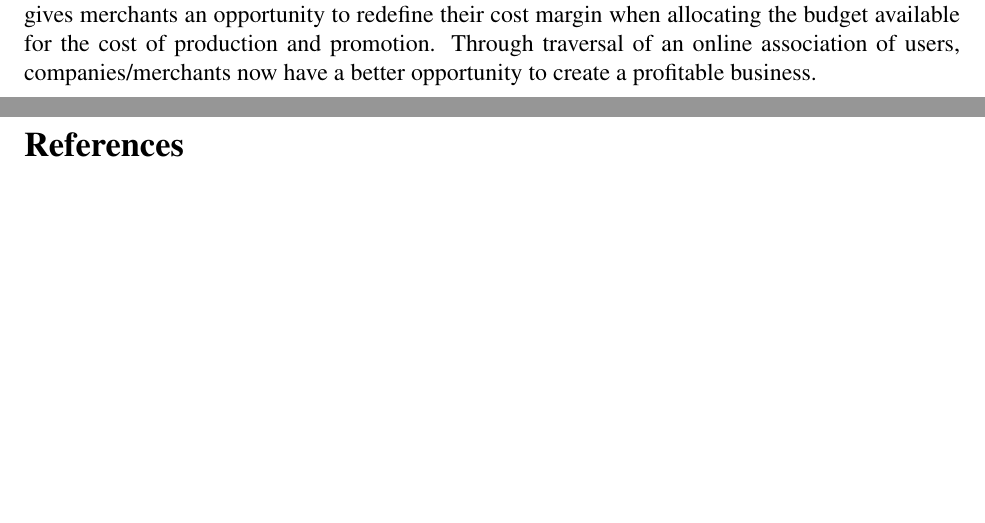
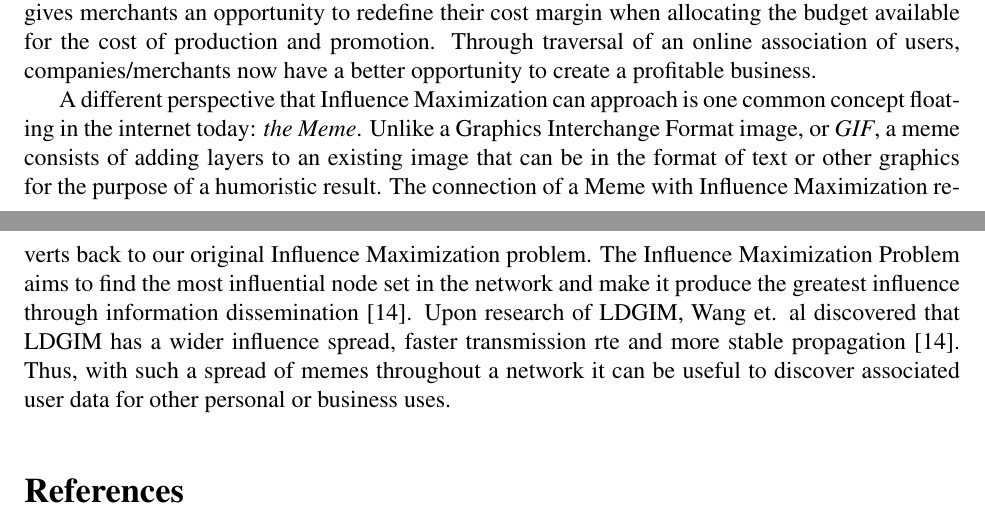
Before and after one commit to gitMarv23/474-comp-net-interop, a LaTeX document (report.tex): two parts of pages 2 and 3 of 4, joined at a grey line, cut so that both start at the same text, the shorter picture padded with empty space. Compiled offline with pdfLaTeX.

Commit message:
added meme perspective for IM

```diff
--- a/report.tex
+++ b/report.tex
@@ -43,6 +43,13 @@ Research involving Inter-temporal pricing conducted by Chen et. al \cite{9188557
 This gives merchants an opportunity to redefine their cost margin when allocating the budget available for the cost of production and promotion.
 Through traversal of an online association of users, companies/merchants now have a better opportunity to create a profitable business.
 
+A different perspective that Influence Maximization can approach is one common concept floating in the internet today: \emph{the Meme}.
+Unlike a Graphics Interchange Format image, or \emph{GIF}, a meme consists of adding layers to an existing image that can be in the format of text or other graphics for the purpose of a humoristic result.
+The connection of a Meme with Influence Maximization reverts back to our original Influence Maximization problem.
+The Influence Maximization Problem aims to find the most influential node set in the network and make it produce the greatest influence through information dissemination \cite{9695654}.
+Upon research of LDGIM, Wang et. al discovered that LDGIM has a wider influence spread, faster transmission rte and more stable propagation \cite{9695654}.
+Thus, with such a spread of memes throughout a network it can be useful to discover associated user data for other personal or business uses.
+
 
 
 % TODO: fix bibliography output format once paper is complete
```
